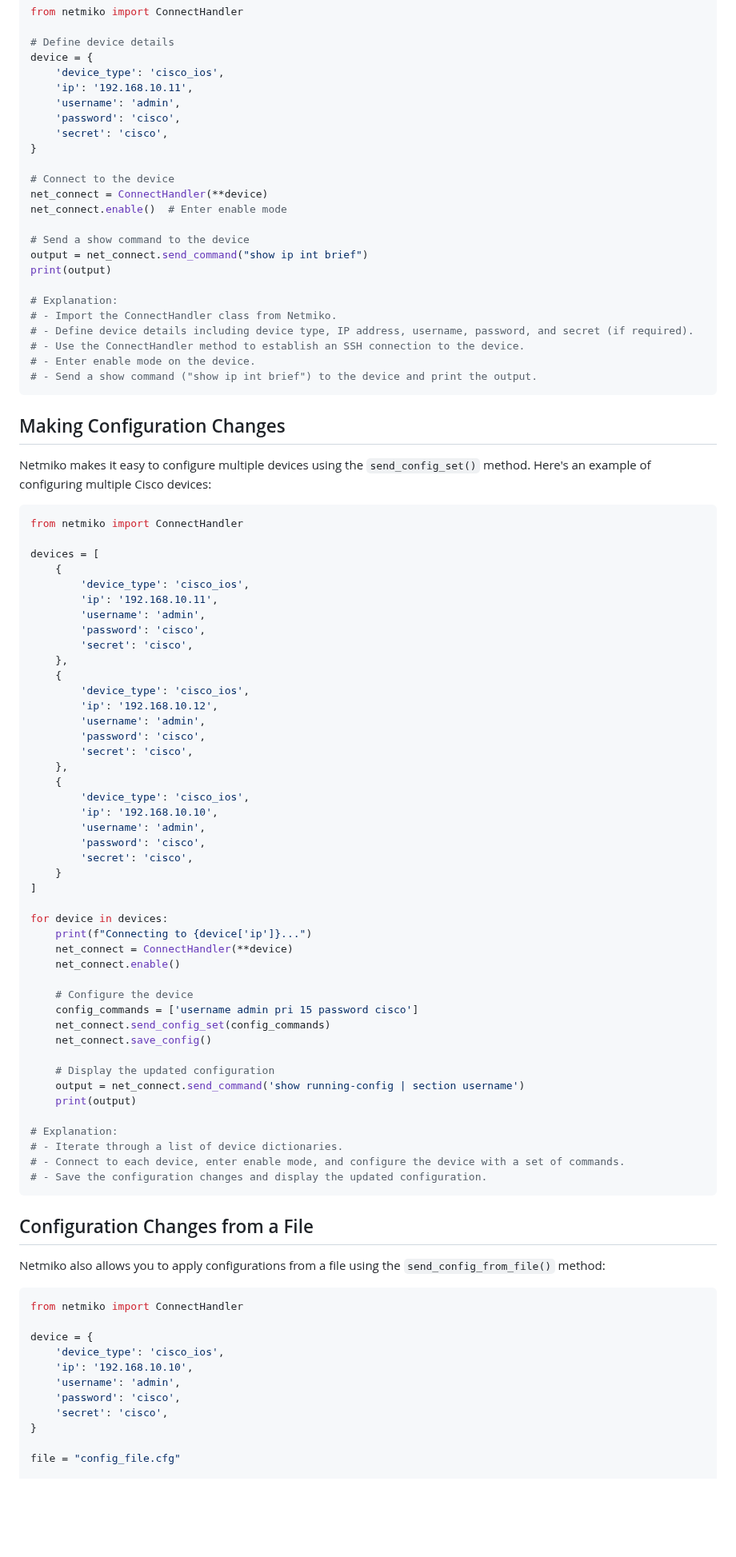
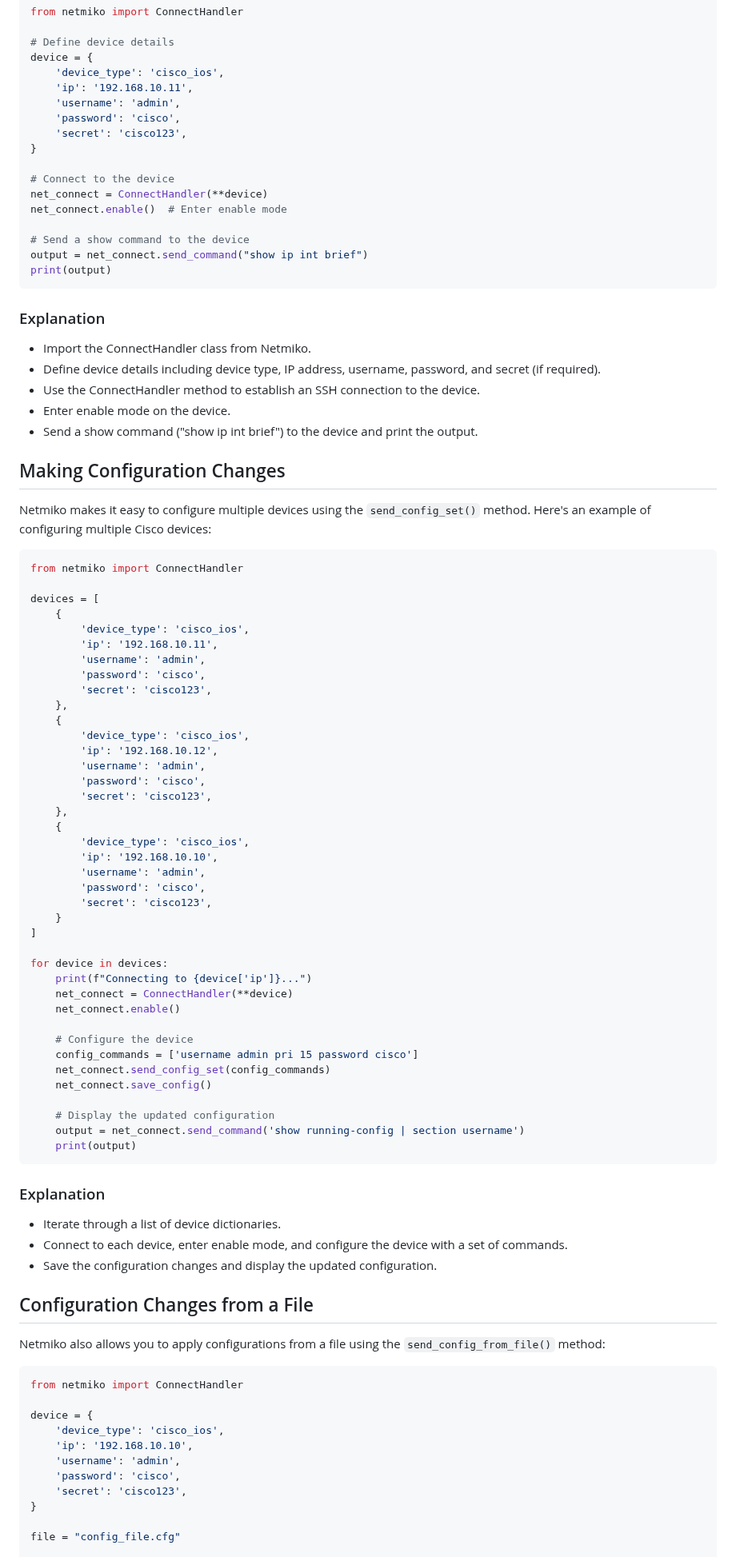
Before and after one commit to sydasif/my-pandoc-book, a Markdown page: chapters/21-netmiko.md, the part around one of its changes. Shown at 80% size. GitHub-like rendering; blank space fills up the shorter version.

Commit message:
update netmiko blog

````diff
--- a/chapters/21-netmiko.md
+++ b/chapters/21-netmiko.md
@@ -37,7 +37,7 @@ device = {
     'ip': '192.168.10.11',
     'username': 'admin',
     'password': 'cisco',
-    'secret': 'cisco',
+    'secret': 'cisco123',
 }
 
 # Connect to the device
@@ -47,14 +47,15 @@ net_connect.enable()  # Enter enable mode
 # Send a show command to the device
 output = net_connect.send_command("show ip int brief")
 print(output)
+```
 
-# Explanation:
-# - Import the ConnectHandler class from Netmiko.
-# - Define device details including device type, IP address, username, password, and secret (if required).
-# - Use the ConnectHandler method to establish an SSH connection to the device.
-# - Enter enable mode on the device.
-# - Send a show command ("show ip int brief") to the device and print the output.
-```
+### Explanation
+
+- Import the ConnectHandler class from Netmiko.
+- Define device details including device type, IP address, username, password, and secret (if required).
+- Use the ConnectHandler method to establish an SSH connection to the device.
+- Enter enable mode on the device.
+- Send a show command ("show ip int brief") to the device and print the output.
 
 ## Making Configuration Changes
 
@@ -69,21 +70,21 @@ devices = [
         'ip': '192.168.10.11',
         'username': 'admin',
         'password': 'cisco',
-        'secret': 'cisco',
+        'secret': 'cisco123',
     },
     {
         'device_type': 'cisco_ios',
         'ip': '192.168.10.12',
         'username': 'admin',
         'password': 'cisco',
-        'secret': 'cisco',
+        'secret': 'cisco123',
     },
     {
         'device_type': 'cisco_ios',
         'ip': '192.168.10.10',
         'username': 'admin',
         'password': 'cisco',
-        'secret': 'cisco',
+        'secret': 'cisco123',
     }
 ]
 
@@ -100,12 +101,13 @@ for device in devices:
     # Display the updated configuration
     output = net_connect.send_command('show running-config | section username')
     print(output)
+```
 
-# Explanation:
-# - Iterate through a list of device dictionaries.
-# - Connect to each device, enter enable mode, and configure the device with a set of commands.
-# - Save the configuration changes and display the updated configuration.
-```
+### Explanation
+
+- Iterate through a list of device dictionaries.
+- Connect to each device, enter enable mode, and configure the device with a set of commands.
+- Save the configuration changes and display the updated configuration.
 
 ## Configuration Changes from a File
 
@@ -119,7 +121,7 @@ device = {
     'ip': '192.168.10.10',
     'username': 'admin',
     'password': 'cisco',
-    'secret': 'cisco',
+    'secret': 'cisco123',
 }
 
 file = "config_file.cfg"
````
Also changed, not shown: other parts of chapters/21-netmiko.md (+21 -20 lines).
